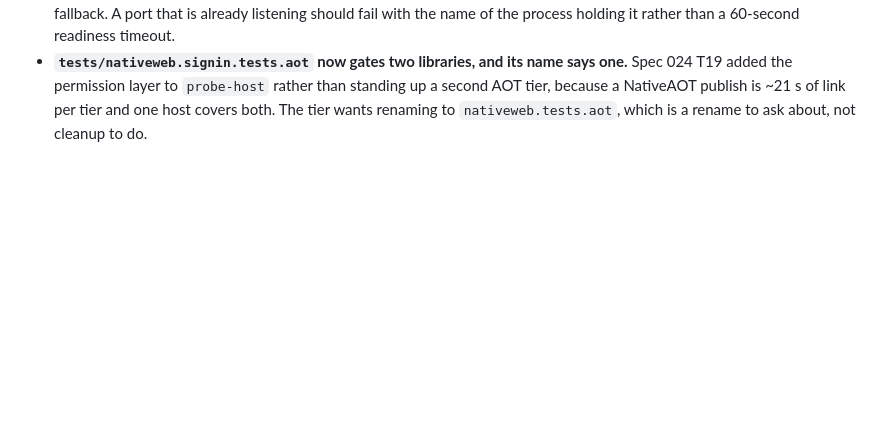
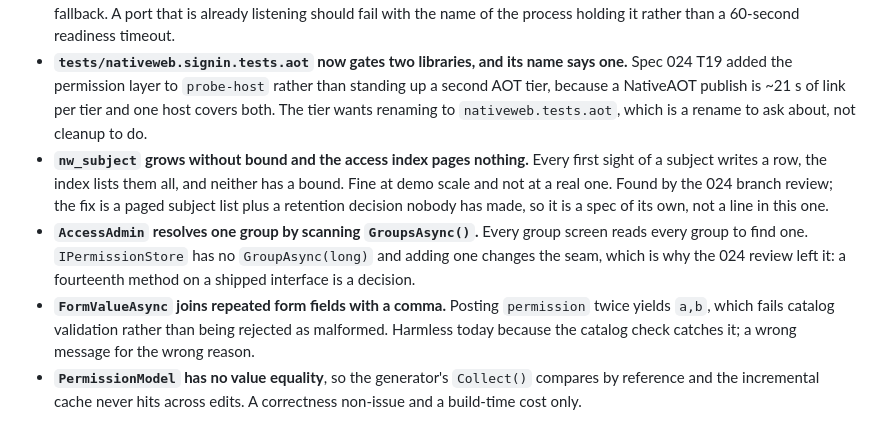
Before and after one commit to extrode/nativeweb, a Markdown page: work/todo.md, the part around the change. GitHub-like rendering; blank space fills up the shorter version.

Commit message:
docs: record the 024 branch review outcome and its deferred findings

```diff
--- a/work/todo.md
+++ b/work/todo.md
@@ -2022,3 +2022,16 @@ an answer different from the one the audit assumed.
   T19 added the permission layer to `probe-host` rather than standing up a second AOT tier,
   because a NativeAOT publish is ~21 s of link per tier and one host covers both. The tier wants
   renaming to `nativeweb.tests.aot`, which is a rename to ask about, not cleanup to do.
+- **`nw_subject` grows without bound and the access index pages nothing.** Every first sight of a
+  subject writes a row, the index lists them all, and neither has a bound. Fine at demo scale and
+  not at a real one. Found by the 024 branch review; the fix is a paged subject list plus a
+  retention decision nobody has made, so it is a spec of its own, not a line in this one.
+- **`AccessAdmin` resolves one group by scanning `GroupsAsync()`.** Every group screen reads every
+  group to find one. `IPermissionStore` has no `GroupAsync(long)` and adding one changes the seam,
+  which is why the 024 review left it: a fourteenth method on a shipped interface is a decision.
+- **`FormValueAsync` joins repeated form fields with a comma.** Posting `permission` twice yields
+  `a,b`, which fails catalog validation rather than being rejected as malformed. Harmless today
+  because the catalog check catches it; a wrong message for the wrong reason.
+- **`PermissionModel` has no value equality**, so the generator's `Collect()` compares by
+  reference and the incremental cache never hits across edits. A correctness non-issue and a
+  build-time cost only.
```
Also changed, not shown: CHANGELOG.md (+4 -1 lines), work/status/current.md (+8 -3 lines).
